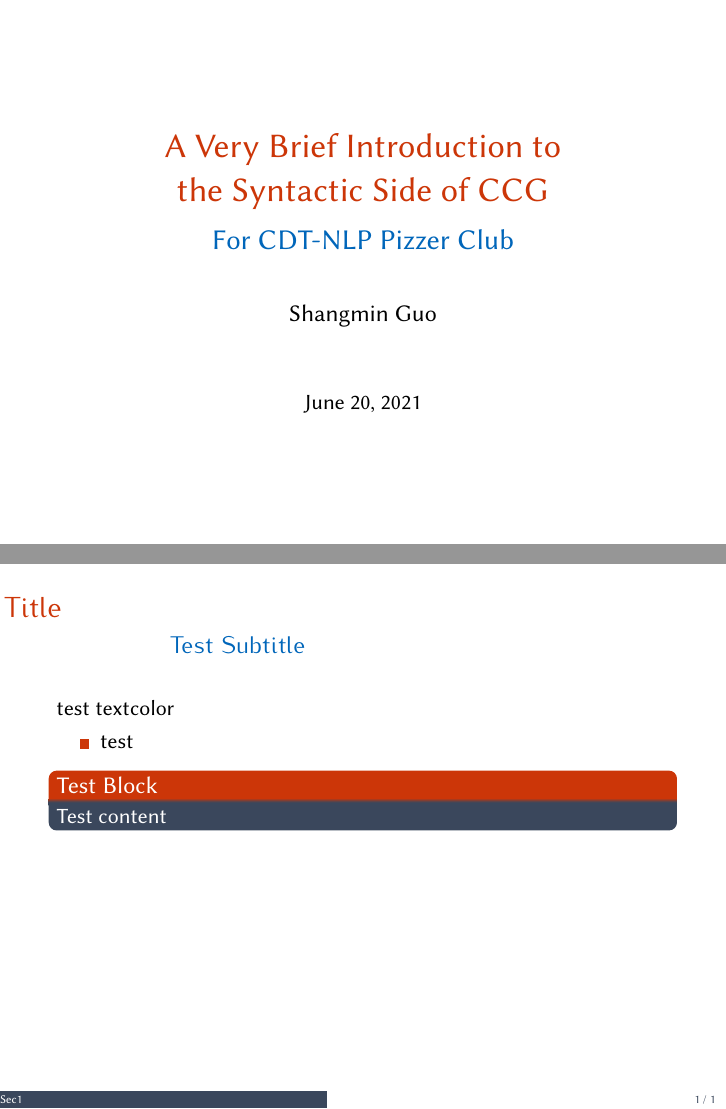
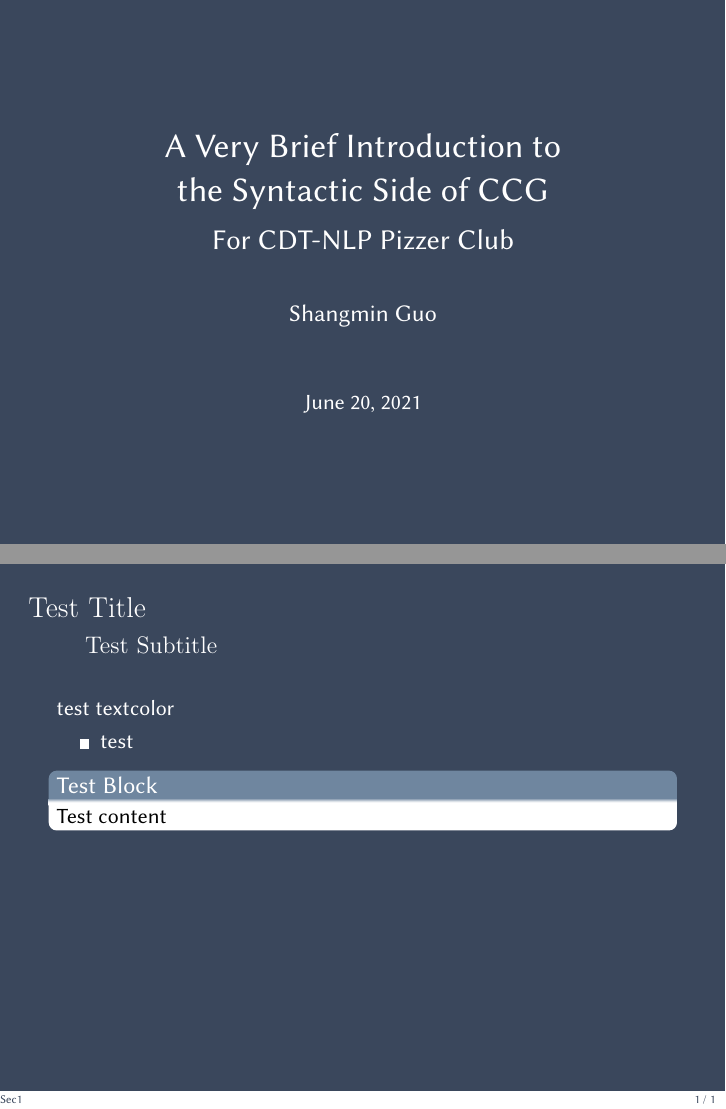
Before and after one commit to Shawn-Guo-CN/beamer_theme_cdtnlp, LaTeX slides (main.tex, which reads beamercolorthemeCDTNLP.sty, beamerouterthemeCDTNLP.sty, beamerthemeCDTNLP.sty): pages 1 and 3 of 3, joined at a grey line. Compiled offline with pdfLaTeX.

Commit message:
updated footline colour

```diff
--- a/beamercolorthemeCDTNLP.sty
+++ b/beamercolorthemeCDTNLP.sty
@@ -19,6 +19,7 @@
 
 % Shawn's colours
 \definecolor{bgblue}{RGB}{58,71,92}
+\definecolor{lightbgblue}{RGB}{111,134,159}
 
 \usepackage[T1]{fontenc}
 %\usepackage{emerald}
@@ -26,10 +27,10 @@
 %\renewcommand*\familydefault{\sfdefault}
 %\setbeamerfont{title}{family=augie\selectfont}
 
-\setbeamercolor*{normal text}{fg=black,bg=white}
-\setbeamercolor*{alerted text}{fg=dagrine}
-\setbeamercolor*{example text}{fg=black}
-\setbeamercolor*{structure}{fg=dagrine}
+\setbeamercolor*{normal text}{fg=white,bg=bgblue}
+\setbeamercolor*{alerted text}{fg=white}
+\setbeamercolor*{example text}{fg=white}
+\setbeamercolor*{structure}{fg=white}
 
 %\setbeamerfont{alerted text}{series=\bfseries}
 
@@ -47,10 +48,10 @@
 
 \setbeamercolor{item projected}{fg=black,bg=black!20}
 
-\setbeamercolor*{block body}{fg=white,bg=bgblue}
+\setbeamercolor*{block body}{fg=black,bg=white}
 \setbeamercolor*{block body alerted}{}
 \setbeamercolor*{block body example}{}
-\setbeamercolor*{block title}{fg=white,bg=dagrine,parent=structure}
+\setbeamercolor*{block title}{fg=white,bg=lightbgblue,parent=structure}
 \setbeamercolor*{block title alerted}{parent=alerted text}
 \setbeamercolor*{block title example}{parent=example text}
 
--- a/beamerouterthemeCDTNLP.sty
+++ b/beamerouterthemeCDTNLP.sty
@@ -12,57 +12,19 @@
 \setbeamercolor{section in head/foot}{parent=palette quaternary}
 \setbeamercolor{subsection in head/foot}{parent=palette primary}
 
-\setbeamercolor{author in head/foot}{parent=section in head/foot}
-\setbeamercolor{title in head/foot}{parent=subsection in head/foot}
+\setbeamercolor{author in head/foot}{parent=palette primary}
+\setbeamercolor{title in head/foot}{parent=palette primary}
 
 
 \usesectionheadtemplate
   {\hfill\insertsectionhead}
   {\hfill\color{fg!50!bg}\insertsectionhead}
 
-%                                 % Head
-% \ifbeamer@compress
-%
-% \defbeamertemplate*{headline}{split theme}
-% {%
-%   \leavevmode%
-%   \begin{beamercolorbox}[wd=.5\paperwidth,ht=2.5ex,dp=1.125ex]{section in head/foot}%
-%     \insertsectionnavigationhorizontal{.5\paperwidth}{\hskip0pt plus1filll}{}%
-%   \end{beamercolorbox}%
-%   \begin{beamercolorbox}[wd=.5\paperwidth,ht=2.5ex,dp=1.125ex]{subsection in head/foot}%
-%     \insertsubsectionnavigationhorizontal{.5\paperwidth}{}{\hskip0pt plus1filll}%
-%   \end{beamercolorbox}%
-% }
-%
-% \else
-%
-% \defbeamertemplate*{headline}{split theme}
-% {%
-%   \leavevmode%
-%   \@tempdimb=2.4375ex%
-%   \ifnum\beamer@subsectionmax<\beamer@sectionmax%
-%     \multiply\@tempdimb by\beamer@sectionmax%
-%   \else%
-%     \multiply\@tempdimb by\beamer@subsectionmax%
-%   \fi%
-%   \ifdim\@tempdimb>0pt%
-%     \advance\@tempdimb by 1.825ex%
-%     \begin{beamercolorbox}[wd=.5\paperwidth,ht=\@tempdimb]{section in head/foot}%
-%       \vbox to\@tempdimb{\vfil\insertsectionnavigation{.5\paperwidth}\vfil}%
-%     \end{beamercolorbox}%
-%     \begin{beamercolorbox}[wd=.5\paperwidth,ht=\@tempdimb]{subsection in head/foot}%
-%       \vbox to\@tempdimb{\vfil\insertsubsectionnavigation{.5\paperwidth}\vfil}%
-%     \end{beamercolorbox}%
-%   \fi%
-% }
-%
-% \fi
-
-
 \addtobeamertemplate{footline}{}
 {
   \leavevmode%
   \hbox{%
+    % TODO: update the background clock of the following blocks
     \begin{beamercolorbox}[wd=.45\paperwidth,ht=2.25ex,dp=1ex,left]{author in head/foot}%
         \usebeamerfont{title in head/foot}\insertsection
     \end{beamercolorbox}%
--- a/beamerthemeCDTNLP.sty
+++ b/beamerthemeCDTNLP.sty
@@ -16,13 +16,14 @@
 \useoutertheme{CDTNLP}
 
 \setbeamercolor*{titlelike}{parent=structure}
+\setbeamercolor{background canvas}{bg=bgblue}
 
 \setbeamertemplate{navigation symbols}{%
 }
 
 \setbeamertemplate{frametitle}{
 \begin{flushleft}
-\fontfamily{kurier}\selectfont{\insertframetitle}
+\fontfamily{default}\selectfont{\insertframetitle}
 \par
 \end{flushleft}
 }
@@ -33,13 +34,13 @@
  \setbeamercolor{background canvas}{bg=grizoo}
 \begin{frame}[c, plain, noframenumbering]
 \vspace{4cm}
-\fontfamily{kurier}\selectfont{\LARGE{\textcolor{white}{#2}}}
+\fontfamily{default}\selectfont{\textbf{\LARGE{\textcolor{white}{#2}}}}
 \end{frame}
 \endgroup
 }
 
 % Title / subtitle
-\renewcommand{\framesubtitle}[3][2cm]{\frametitle{\hspace{-#1}#2\\\hspace{#1}\large{\textcolor{beautyblue}{#3}}}}
+\renewcommand{\framesubtitle}[3][0.5cm]{\frametitle{\hspace{-#1}#2\\\hspace{#1}\large{\textcolor{white}{#3}}}}
 
 % For python code
 \usepackage{listings}
--- a/main.tex
+++ b/main.tex
@@ -15,7 +15,7 @@
 
 \title{\\\medskip \LARGE{A Very Brief Introduction to \\ the Syntactic Side of CCG} %}
     \\\medskip
-    \Large\textcolor{beautyblue}{For CDT-NLP Pizzer Club}}
+    \Large\textcolor{white}{For CDT-NLP Pizzer Club}}
 
 \author{\large{Shangmin Guo}}
 \date[\today]{\today} % {\today}
```
Also changed, not shown: main.pdf.
